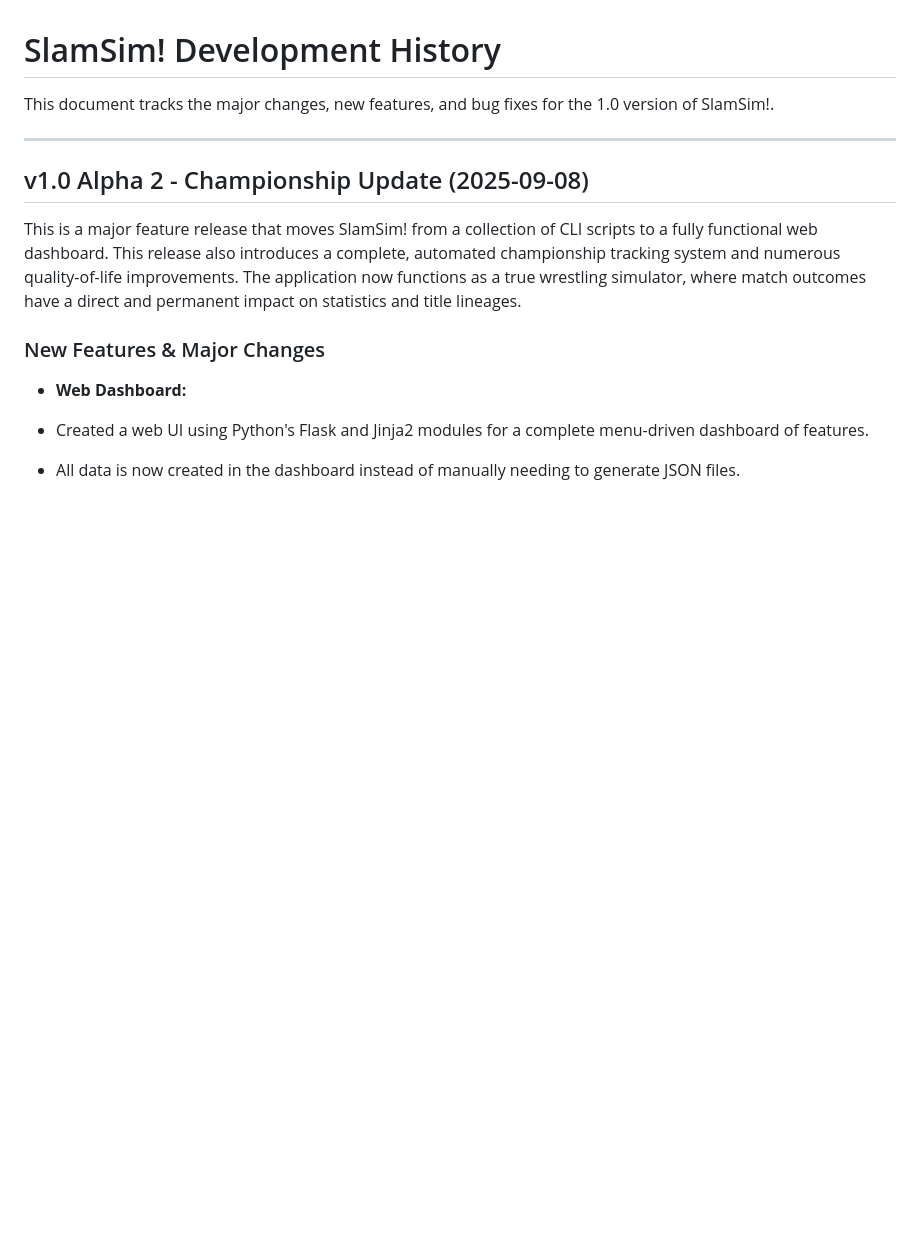
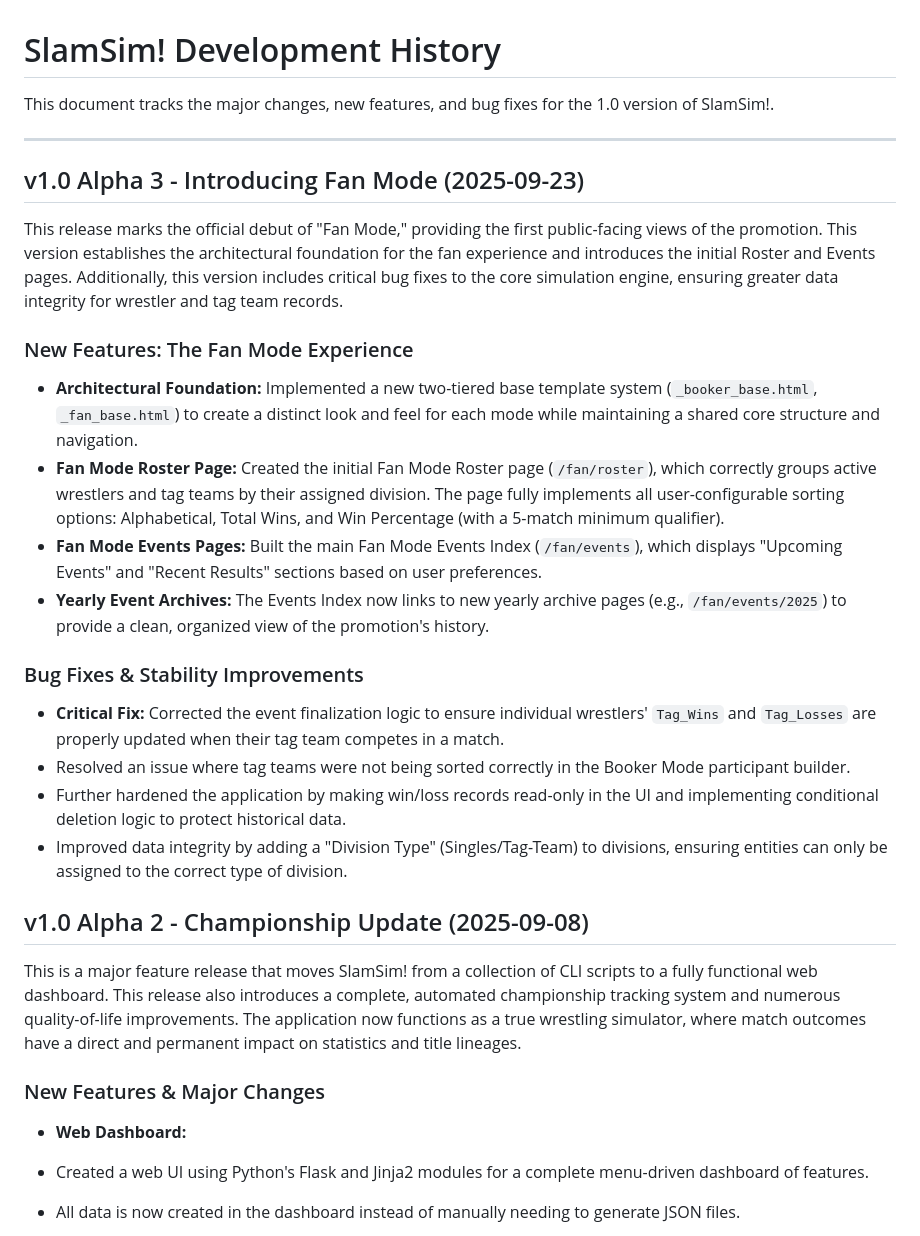
Before and after one commit to garymhartzell/slamsim, a Markdown page: history.md, the part around the change. GitHub-like rendering; blank space fills up the shorter version.

Commit message:
Updated history.md for Alpha 3 release.

```diff
--- a/history.md
+++ b/history.md
@@ -3,6 +3,24 @@
 This document tracks the major changes, new features, and bug fixes for the 1.0 version of SlamSim!.
 
 ---
+
+## v1.0 Alpha 3 - Introducing Fan Mode (2025-09-23)
+
+This release marks the official debut of "Fan Mode," providing the first public-facing views of the promotion. This version establishes the architectural foundation for the fan experience and introduces the initial Roster and Events pages. Additionally, this version includes critical bug fixes to the core simulation engine, ensuring greater data integrity for wrestler and tag team records.
+
+### New Features: The Fan Mode Experience
+
+* **Architectural Foundation:** Implemented a new two-tiered base template system (`_booker_base.html`, `_fan_base.html`) to create a distinct look and feel for each mode while maintaining a shared core structure and navigation.
+* **Fan Mode Roster Page:** Created the initial Fan Mode Roster page (`/fan/roster`), which correctly groups active wrestlers and tag teams by their assigned division. The page fully implements all user-configurable sorting options: Alphabetical, Total Wins, and Win Percentage (with a 5-match minimum qualifier).
+* **Fan Mode Events Pages:** Built the main Fan Mode Events Index (`/fan/events`), which displays "Upcoming Events" and "Recent Results" sections based on user preferences.
+* **Yearly Event Archives:** The Events Index now links to new yearly archive pages (e.g., `/fan/events/2025`) to provide a clean, organized view of the promotion's history.
+
+### Bug Fixes & Stability Improvements
+
+* **Critical Fix:** Corrected the event finalization logic to ensure individual wrestlers' `Tag_Wins` and `Tag_Losses` are properly updated when their tag team competes in a match.
+* Resolved an issue where tag teams were not being sorted correctly in the Booker Mode participant builder.
+* Further hardened the application by making win/loss records read-only in the UI and implementing conditional deletion logic to protect historical data.
+* Improved data integrity by adding a "Division Type" (Singles/Tag-Team) to divisions, ensuring entities can only be assigned to the correct type of division.
 
 ## v1.0 Alpha 2 - Championship Update (2025-09-08)
 
```
